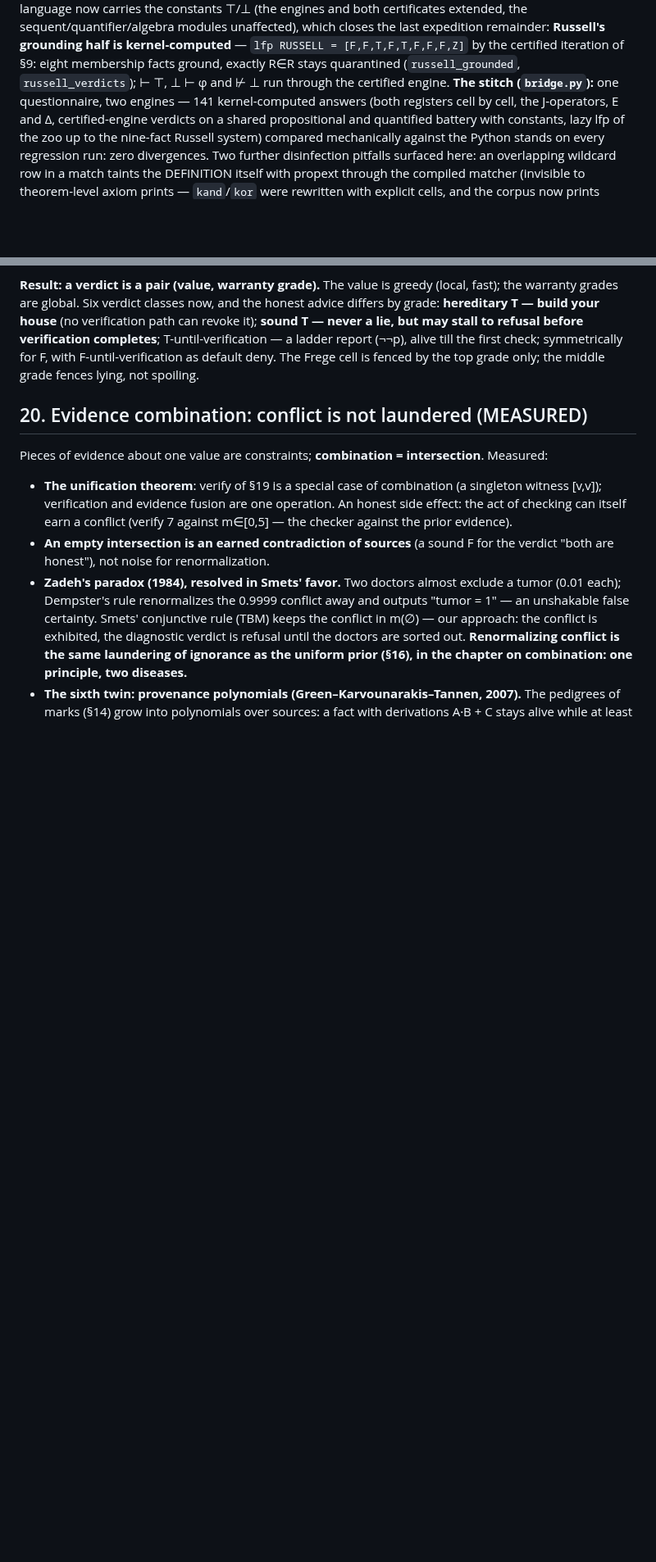
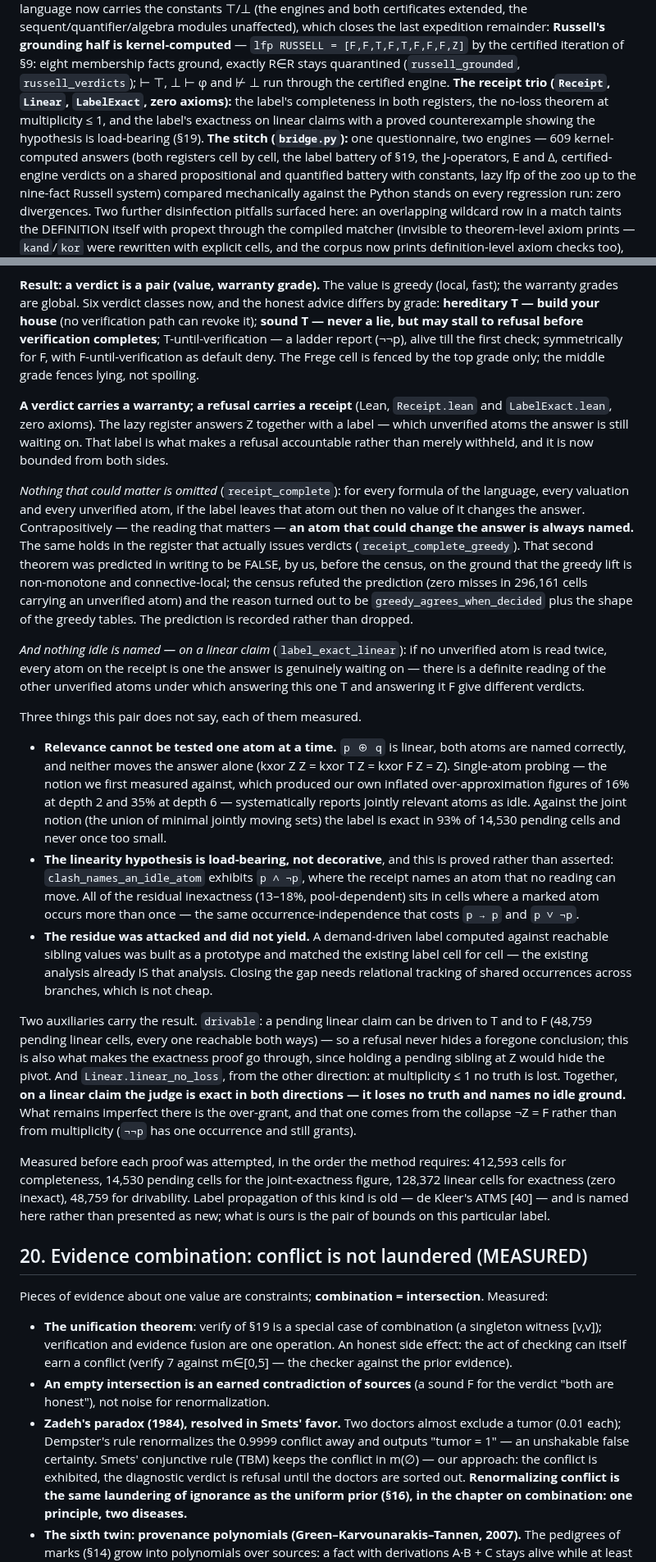
Before and after one commit to inventor1975/ZTL, a Markdown page: paper/ZTL-draft_1.4.md, 2 parts joined by grey strips. Shown at 82% size. Drawn GitHub-style; blank space fills up the shorter version.

Commit message:
§19 of draft 1.4 gains the refusal's side: the receipt
The paper had the verdict's warranty and not the refusal's receipt,
though both theorems are in the corpus. Written in now, with the
bounds in both directions and the three things they do not say.

  receipt_complete / _greedy   nothing that could matter is omitted
  label_exact_linear           and nothing idle is named, at
                               multiplicity <= 1
  clash_names_an_idle_atom     the hypothesis is load-bearing
  drivable                     a pending linear claim is live both ways

Kept the honest parts: the greedy half was predicted false by us in
writing and refuted by census; single-atom probing is named as the
weak notion that produced our own inflated 16%/35% figures; the
residue was attacked with a demand-driven prototype and did not yield.

Also: de Kleer's ATMS added as [40] since the section names it, the
bridge count catches up (141 -> 609, label battery named), and the AI
disclosure names Claude Opus 5 for this addition. Numbers stand green.

Co-Authored-By: Claude Opus 5 <noreply@anthropic.com>

```diff
--- a/paper/ZTL-draft_1.4.md
+++ b/paper/ZTL-draft_1.4.md
@@ -950,8 +950,13 @@ expedition remainder: **Russell's grounding half is kernel-computed**
 — `lfp RUSSELL = [F,F,T,F,T,F,F,F,Z]` by the certified iteration of
 §9: eight membership facts ground, exactly R∈R stays quarantined
 (`russell_grounded`, `russell_verdicts`); ⊢ ⊤, ⊥ ⊢ φ and ⊬ ⊥ run
-through the certified engine. **The stitch (`bridge.py`):** one questionnaire, two
-engines — 141 kernel-computed answers (both registers cell by cell,
+through the certified engine. **The receipt trio (`Receipt`, `Linear`, `LabelExact`, zero
+axioms):** the label's completeness in both registers, the
+no-loss theorem at multiplicity ≤ 1, and the label's exactness on
+linear claims with a proved counterexample showing the hypothesis is
+load-bearing (§19). **The stitch (`bridge.py`):** one questionnaire, two
+engines — 609 kernel-computed answers (both registers cell by cell,
+the label battery of §19,
 the J-operators, E and Δ, certified-engine verdicts on a shared
 propositional and quantified battery with constants, lazy lfp of the
 zoo up to the nine-fact Russell system) compared mechanically against
@@ -1586,6 +1591,72 @@ T-until-verification — a ladder report (¬¬p), alive till the first
 check; symmetrically for F, with F-until-verification as default deny.
 The Frege cell is fenced by the top grade only; the middle grade
 fences lying, not spoiling.
+
+**A verdict carries a warranty; a refusal carries a receipt** (Lean,
+`Receipt.lean` and `LabelExact.lean`, zero axioms). The lazy register
+answers Z together with a label — which unverified atoms the answer is
+still waiting on. That label is what makes a refusal accountable rather
+than merely withheld, and it is now bounded from both sides.
+
+*Nothing that could matter is omitted* (`receipt_complete`): for every
+formula of the language, every valuation and every unverified atom, if
+the label leaves that atom out then no value of it changes the answer.
+Contrapositively — the reading that matters — **an atom that could
+change the answer is always named.** The same holds in the register
+that actually issues verdicts (`receipt_complete_greedy`). That second
+theorem was predicted in writing to be FALSE, by us, before the census,
+on the ground that the greedy lift is non-monotone and
+connective-local; the census refuted the prediction (zero misses in
+296,161 cells carrying an unverified atom) and the reason turned out to
+be `greedy_agrees_when_decided` plus the shape of the greedy tables.
+The prediction is recorded rather than dropped.
+
+*And nothing idle is named — on a linear claim* (`label_exact_linear`):
+if no unverified atom is read twice, every atom on the receipt is one
+the answer is genuinely waiting on — there is a definite reading of the
+other unverified atoms under which answering this one T and answering
+it F give different verdicts.
+
+Three things this pair does not say, each of them measured.
+
+* **Relevance cannot be tested one atom at a time.** `p ⊕ q` is linear,
+  both atoms are named correctly, and neither moves the answer alone
+  (kxor Z Z = kxor T Z = kxor F Z = Z). Single-atom probing — the
+  notion we first measured against, which produced our own inflated
+  over-approximation figures of 16% at depth 2 and 35% at depth 6 —
+  systematically reports jointly relevant atoms as idle. Against the
+  joint notion (the union of minimal jointly moving sets) the label is
+  exact in 93% of 14,530 pending cells and never once too small.
+* **The linearity hypothesis is load-bearing, not decorative**, and
+  this is proved rather than asserted: `clash_names_an_idle_atom`
+  exhibits `p ∧ ¬p`, where the receipt names an atom that no reading
+  can move. All of the residual inexactness (13–18%, pool-dependent)
+  sits in cells where a marked atom occurs more than once — the same
+  occurrence-independence that costs `p → p` and `p ∨ ¬p`.
+* **The residue was attacked and did not yield.** A demand-driven label
+  computed against reachable sibling values was built as a prototype
+  and matched the existing label cell for cell — the existing analysis
+  already IS that analysis. Closing the gap needs relational tracking
+  of shared occurrences across branches, which is not cheap.
+
+Two auxiliaries carry the result. `drivable`: a pending linear claim
+can be driven to T and to F (48,759 pending linear cells, every one
+reachable both ways) — so a refusal never hides a foregone conclusion;
+this is also what makes the exactness proof go through, since holding a
+pending sibling at Z would hide the pivot. And `Linear.linear_no_loss`,
+from the other direction: at multiplicity ≤ 1 no truth is lost.
+Together, **on a linear claim the judge is exact in both directions —
+it loses no truth and names no idle ground.** What remains imperfect
+there is the over-grant, and that one comes from the collapse ¬Z = F
+rather than from multiplicity (`¬¬p` has one occurrence and still
+grants).
+
+Measured before each proof was attempted, in the order the method
+requires: 412,593 cells for completeness, 14,530 pending cells for the
+joint-exactness figure, 128,372 linear cells for exactness (zero
+inexact), 48,759 for drivability. Label propagation of this kind is old
+— de Kleer's ATMS [40] — and is named here rather than presented as
+new; what is ours is the pair of bounds on this particular label.
 
 ## 20. Evidence combination: conflict is not laundered (MEASURED)
 
```
Also changed, not shown: other parts of paper/ZTL-draft_1.4.md (+6 -1 lines).
